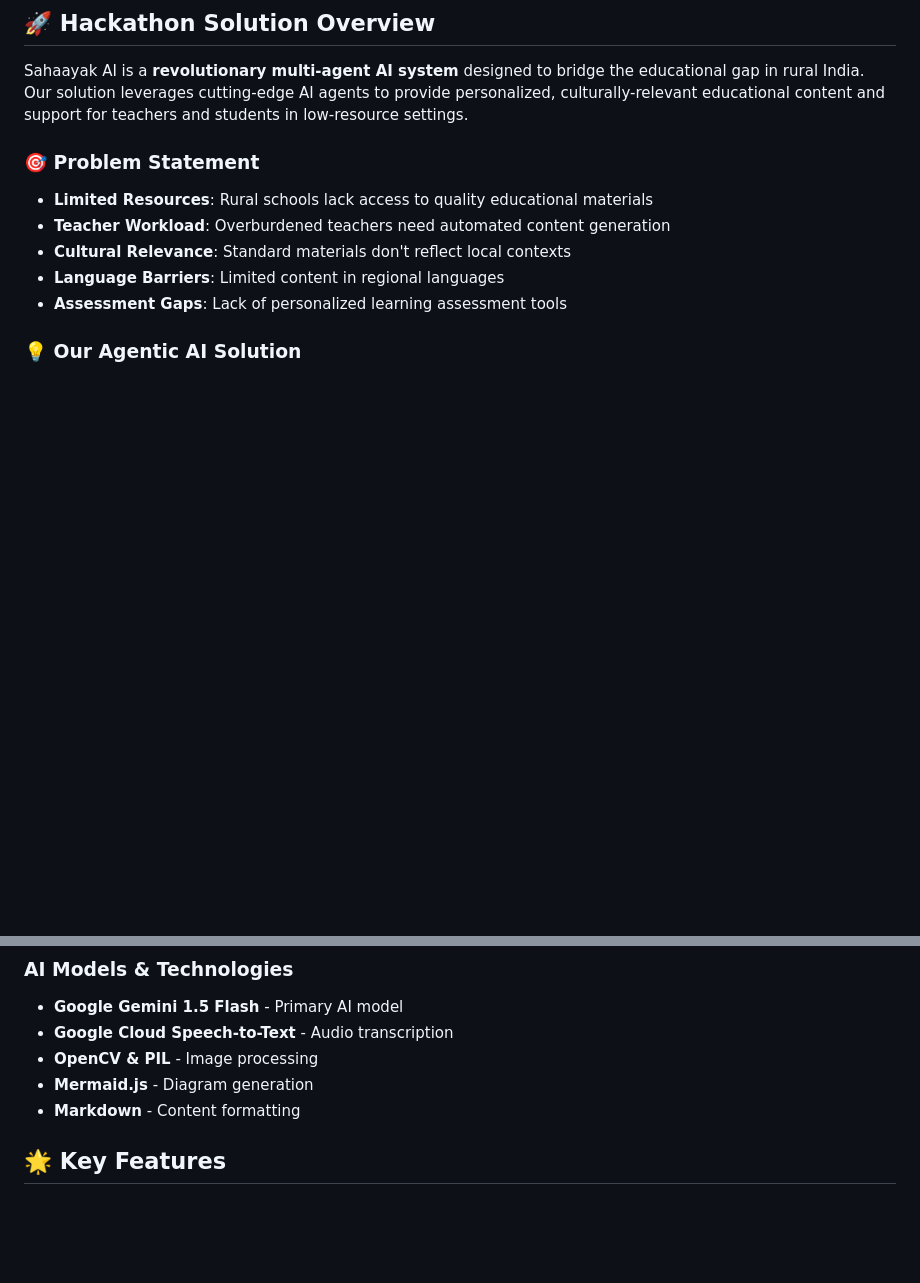
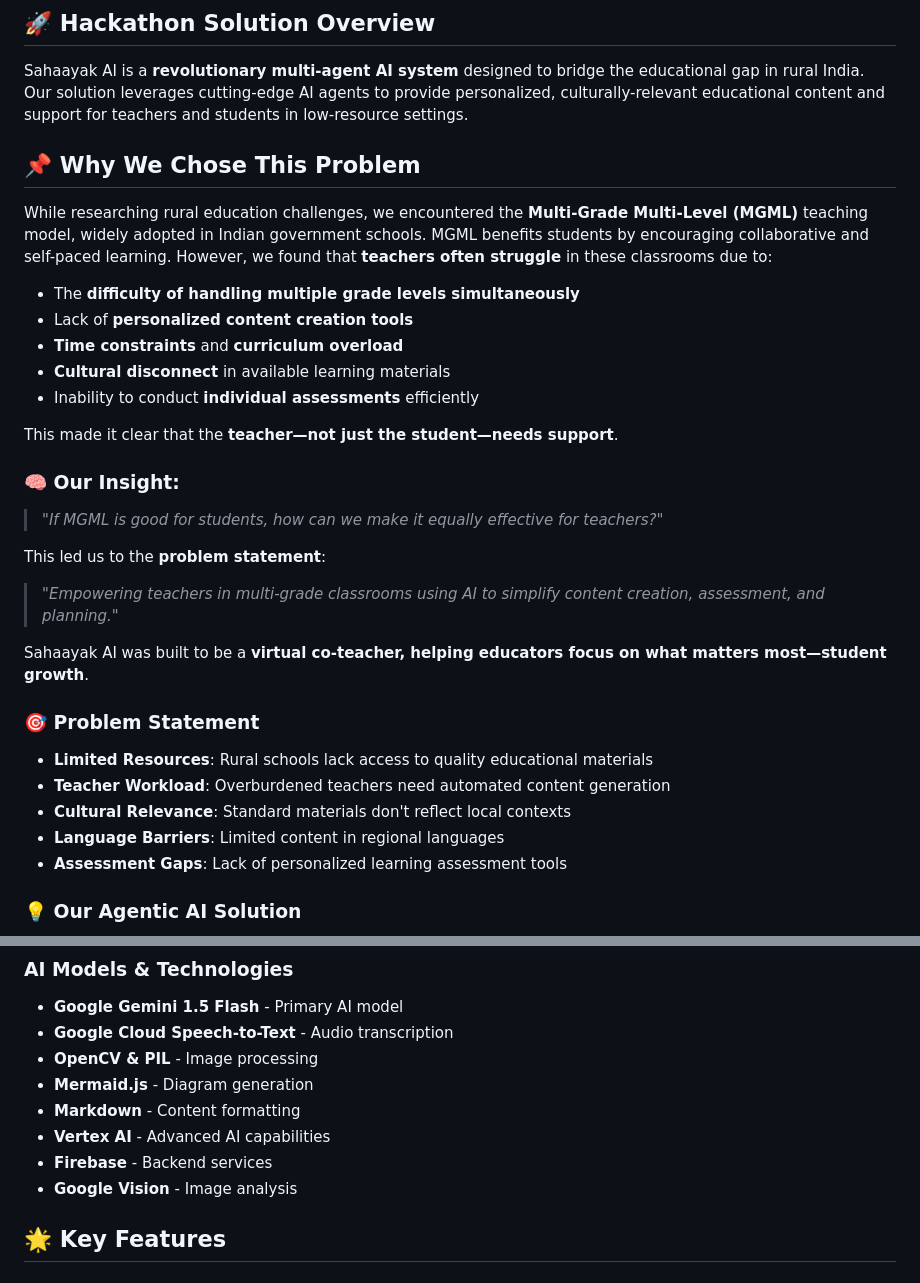
Before and after one commit to GouthamCArun/Sahayak_AI, a Markdown page: README.md, 2 parts joined by grey strips. Rendered like a GitHub page; blank space fills up the shorter version.

```diff
--- a/README.md
+++ b/README.md
@@ -10,6 +10,26 @@
 ## 🚀 **Hackathon Solution Overview**
 
 Sahaayak AI is a **revolutionary multi-agent AI system** designed to bridge the educational gap in rural India. Our solution leverages cutting-edge AI agents to provide personalized, culturally-relevant educational content and support for teachers and students in low-resource settings.
+
+## 📌 **Why We Chose This Problem**
+
+While researching rural education challenges, we encountered the **Multi-Grade Multi-Level (MGML)** teaching model, widely adopted in Indian government schools. MGML benefits students by encouraging collaborative and self-paced learning. However, we found that **teachers often struggle** in these classrooms due to:
+
+- The **difficulty of handling multiple grade levels simultaneously**
+- Lack of **personalized content creation tools**
+- **Time constraints** and **curriculum overload**
+- **Cultural disconnect** in available learning materials
+- Inability to conduct **individual assessments** efficiently
+
+This made it clear that the **teacher—not just the student—needs support**.
+
+### 🧠 **Our Insight:**
+> *"If MGML is good for students, how can we make it equally effective for teachers?"*
+
+This led us to the **problem statement**:
+> *"Empowering teachers in multi-grade classrooms using AI to simplify content creation, assessment, and planning."*
+
+Sahaayak AI was built to be a **virtual co-teacher, helping educators focus on what matters most—student growth**.
 
 ### 🎯 **Problem Statement**
 - **Limited Resources**: Rural schools lack access to quality educational materials
@@ -63,6 +83,9 @@ User Request → OrchestratorAgent → Specialized Agents → Coordinated Respon
 - **OpenCV & PIL** - Image processing
 - **Mermaid.js** - Diagram generation
 - **Markdown** - Content formatting
+- **Vertex AI** - Advanced AI capabilities
+- **Firebase** - Backend services
+- **Google Vision** - Image analysis
 
 ## 🌟 **Key Features**
 
```
Also changed, not shown: other parts of README.md (+2 -2 lines).
